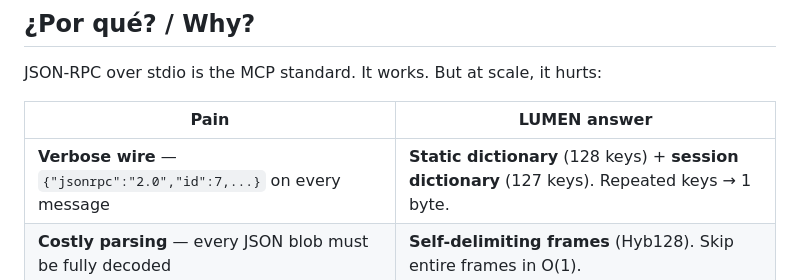
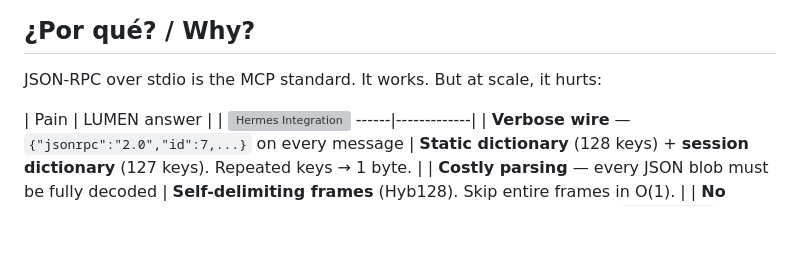
Before and after one commit to GonzaloMonzonC/lumen-protocol, a Markdown page: README.md, the part around the change. GitHub-like rendering; blank space fills up the shorter version; grey boxes are pictures that could not be loaded.

```diff
--- a/README.md
+++ b/README.md
@@ -21,7 +21,9 @@
 JSON-RPC over stdio is the MCP standard. It works. But at scale, it hurts:
 
 | Pain | LUMEN answer |
-|------|-------------|
+|
+[![Hermes Integration](HERMES_INTEGRATION.md)](HERMES_INTEGRATION.md)
+------|-------------|
 | **Verbose wire** — `{"jsonrpc":"2.0","id":7,...}` on every message | **Static dictionary** (128 keys) + **session dictionary** (127 keys). Repeated keys → 1 byte. |
 | **Costly parsing** — every JSON blob must be fully decoded | **Self-delimiting frames** (Hyb128). Skip entire frames in O(1). |
 | **No streaming** — JSON is a single, complete document | **Native streaming** (`STREAM_DATA` + `STREAM_INIT` frames). Tokens arrive token-by-token. |
```
Also changed, not shown: HERMES_INTEGRATION.md (added, +206 -0 lines).
